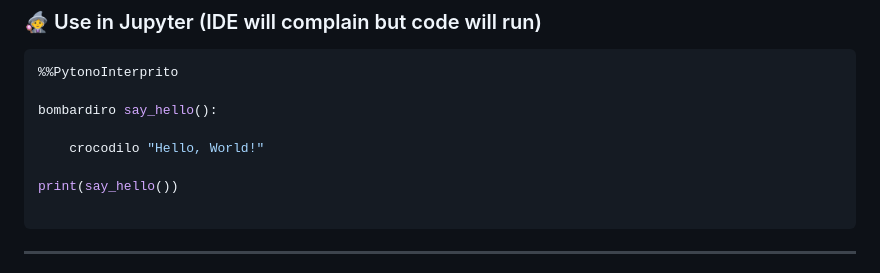
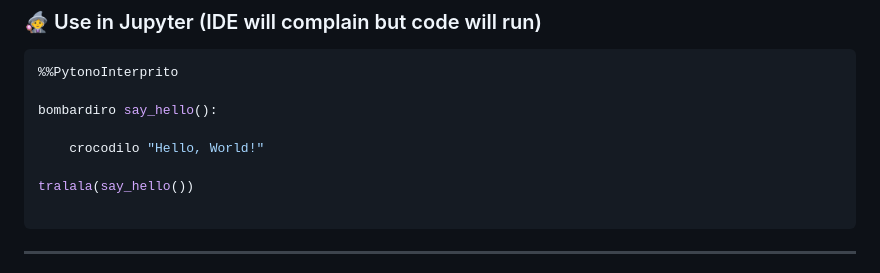
Before and after one commit to zainuddinmohammed/Pytono-Interprito, a Markdown page: README.md, the part around the change. GitHub-like rendering.

````diff
--- a/README.md
+++ b/README.md
@@ -96,7 +96,7 @@ bombardiro say_hello():
 
     crocodilo "Hello, World!"
 
-print(say_hello())
+tralala(say_hello())
 
 ```
 
````
